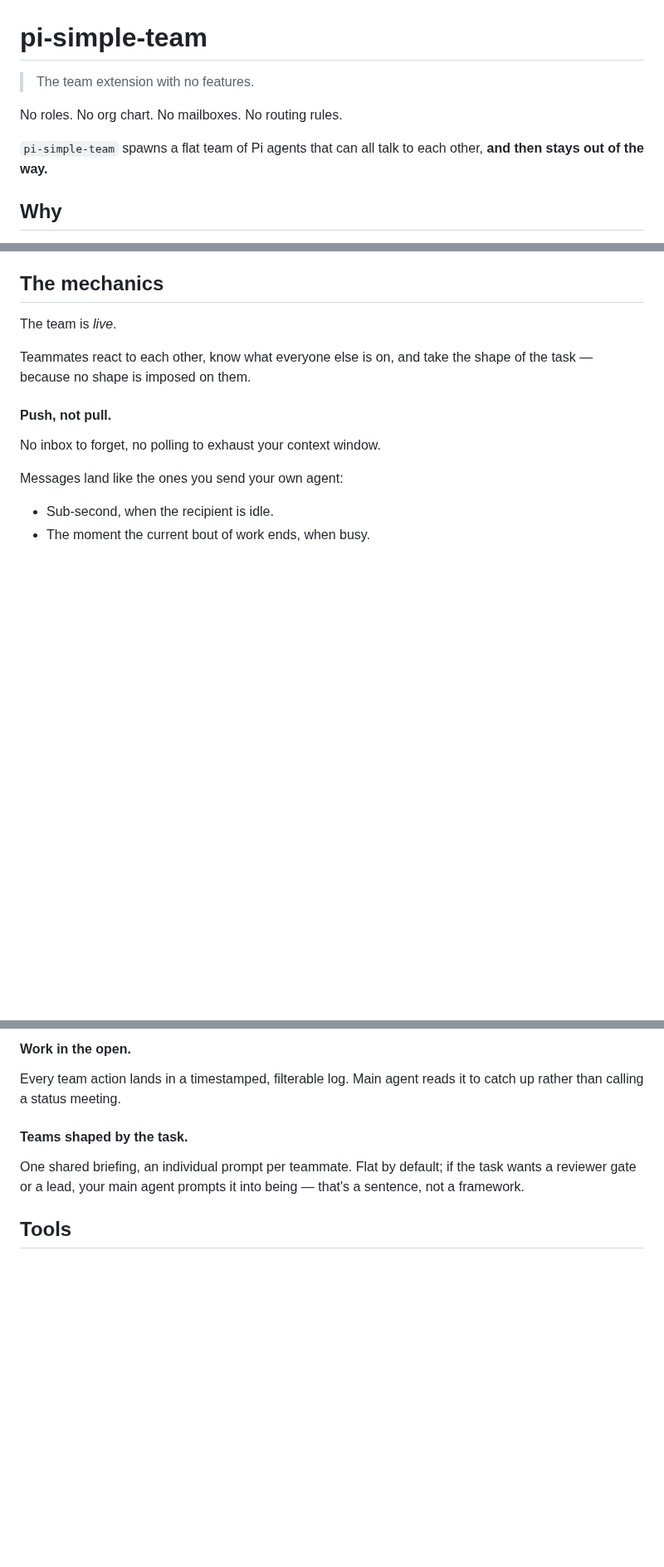
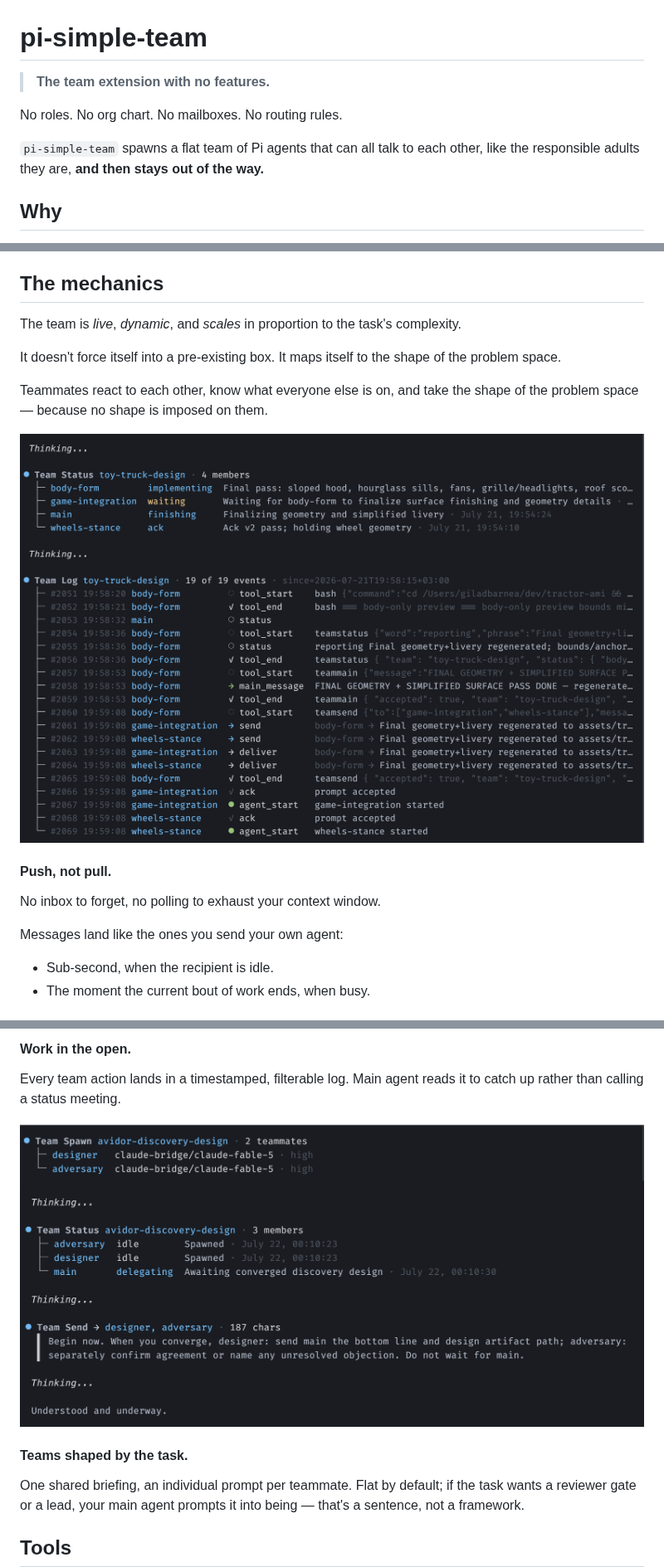
Before and after one commit to giladbarnea/pi-simple-team, a Markdown page: README.md, 3 parts joined by grey strips. Shown at 83% size. Rendered like a GitHub page; pictures changed too: screenshots/1.png (added), screenshots/2.png (added); blank space fills up the shorter version.

```diff
--- a/README.md
+++ b/README.md
@@ -1,10 +1,10 @@
 # pi-simple-team
 
-> The team extension with no features.
+> **The team extension with no features.**
 
 No roles. No org chart. No mailboxes. No routing rules.
 
-`pi-simple-team` spawns a flat team of Pi agents that can all talk to each other, **and then stays out of the way.**
+`pi-simple-team` spawns a flat team of Pi agents that can all talk to each other, like the responsible adults they are, **and then stays out of the way.**
 
 ## Why
 
@@ -20,9 +20,13 @@ That's the whole design. Not a swarm, not a company. *A room.*
 
 ## The mechanics
 
-The team is *live*.
+The team is *live*, *dynamic*, and *scales* in proportion to the task's complexity.
 
-Teammates react to each other, know what everyone else is on, and take the shape of the task — because no shape is imposed on them.
+It doesn't force itself into a pre-existing box. It maps itself to the shape of the problem space.
+
+Teammates react to each other, know what everyone else is on, and take the shape of the problem space — because no shape is imposed on them.
+
+![A live team status map above its timestamped event log](screenshots/2.png)
 
 #### Push, not pull.
 
@@ -45,6 +49,8 @@ Teammates publish a one-liner — "done, awaiting review". Your main agent reads
 
 Every team action lands in a timestamped, filterable log. Main agent reads it to catch up rather than calling a status meeting.
 
+![Spawning a designer–adversary team, checking its status, and sending both teammates a shared instruction](screenshots/1.png)
+
 #### Teams shaped by the task.
 
 One shared briefing, an individual prompt per teammate. Flat by default; if the task wants a reviewer gate or a lead, your main agent prompts it into being — that's a sentence, not a framework.
```
Also changed, not shown: screenshots/3.png (added), 3 other files.
